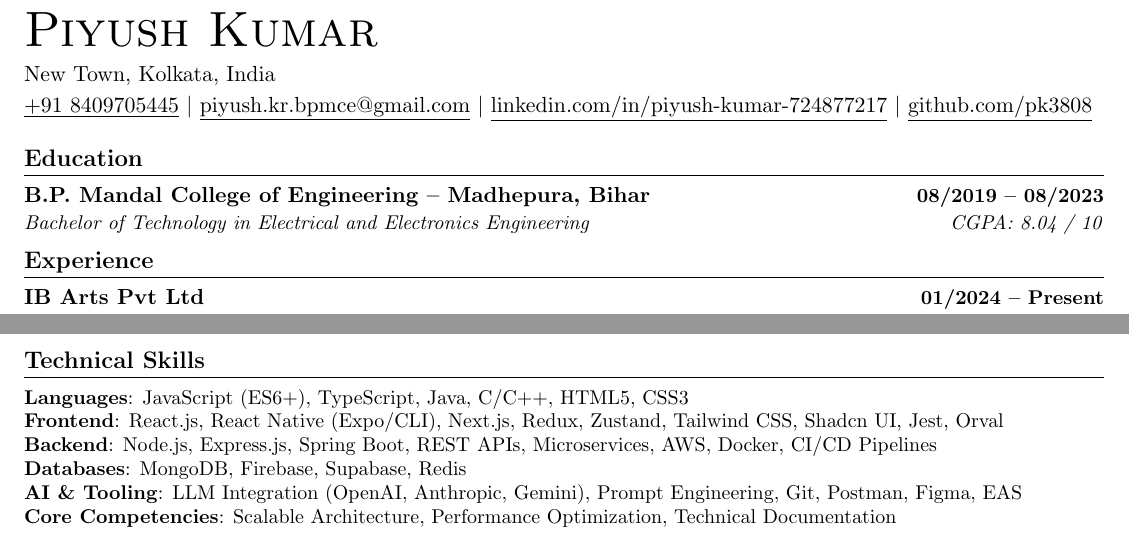
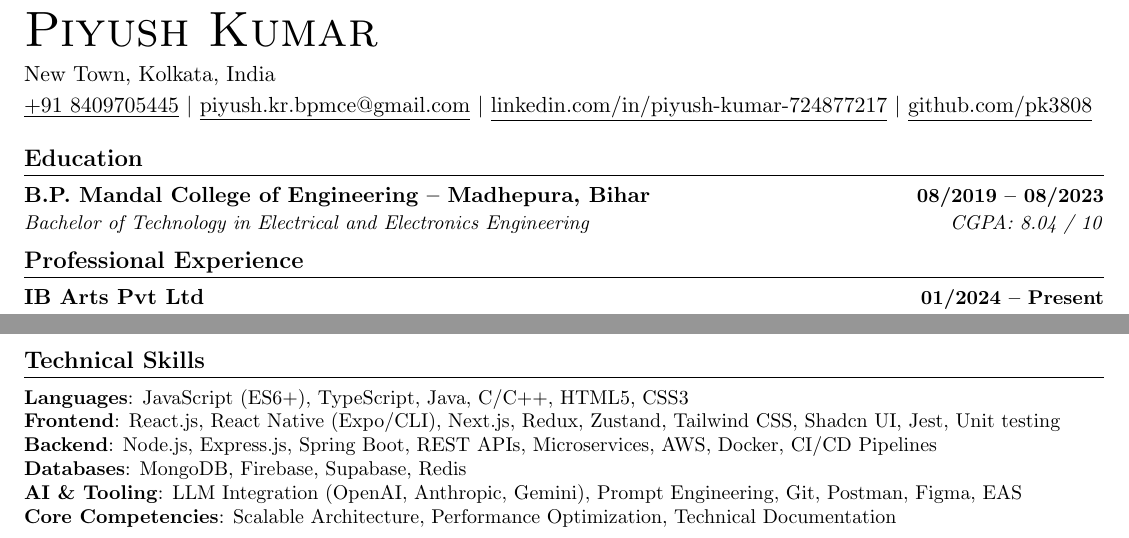
Before and after one commit to pk3808/resume, a LaTeX document (main.tex): two parts of the page, joined at a grey line, cut so that both start at the same text. Compiled offline with pdfLaTeX.

Commit message:
Update section titles and technical skills details

```diff
--- a/main.tex
+++ b/main.tex
@@ -102,7 +102,7 @@
 \resumeSubHeadingListEnd
 
 %-----------EXPERIENCE-----------
-\section{Experience}
+\section{Professional Experience}
 \resumeSubHeadingListStart
   \resumeSubheading
     {IB Arts Pvt Ltd}{01/2024 -- Present}
@@ -152,7 +152,7 @@
 \begin{itemize}[leftmargin=0in, label={}]
   \small{\item{
     \textbf{Languages}{: JavaScript (ES6+), TypeScript, Java, C/C++, HTML5, CSS3} \\
-    \textbf{Frontend}{: React.js, React Native (Expo/CLI), Next.js, Redux, Zustand, Tailwind CSS, Shadcn UI, Jest, Orval} \\
+    \textbf{Frontend}{: React.js, React Native (Expo/CLI), Next.js, Redux, Zustand, Tailwind CSS, Shadcn UI, Jest, Unit testing} \\
     \textbf{Backend}{: Node.js, Express.js, Spring Boot, REST APIs, Microservices, AWS, Docker, CI/CD Pipelines} \\
     \textbf{Databases}{: MongoDB, Firebase, Supabase, Redis} \\
     \textbf{AI \& Tooling}{: LLM Integration (OpenAI, Anthropic, Gemini), Prompt Engineering, Git, Postman, Figma, EAS} \\
```
